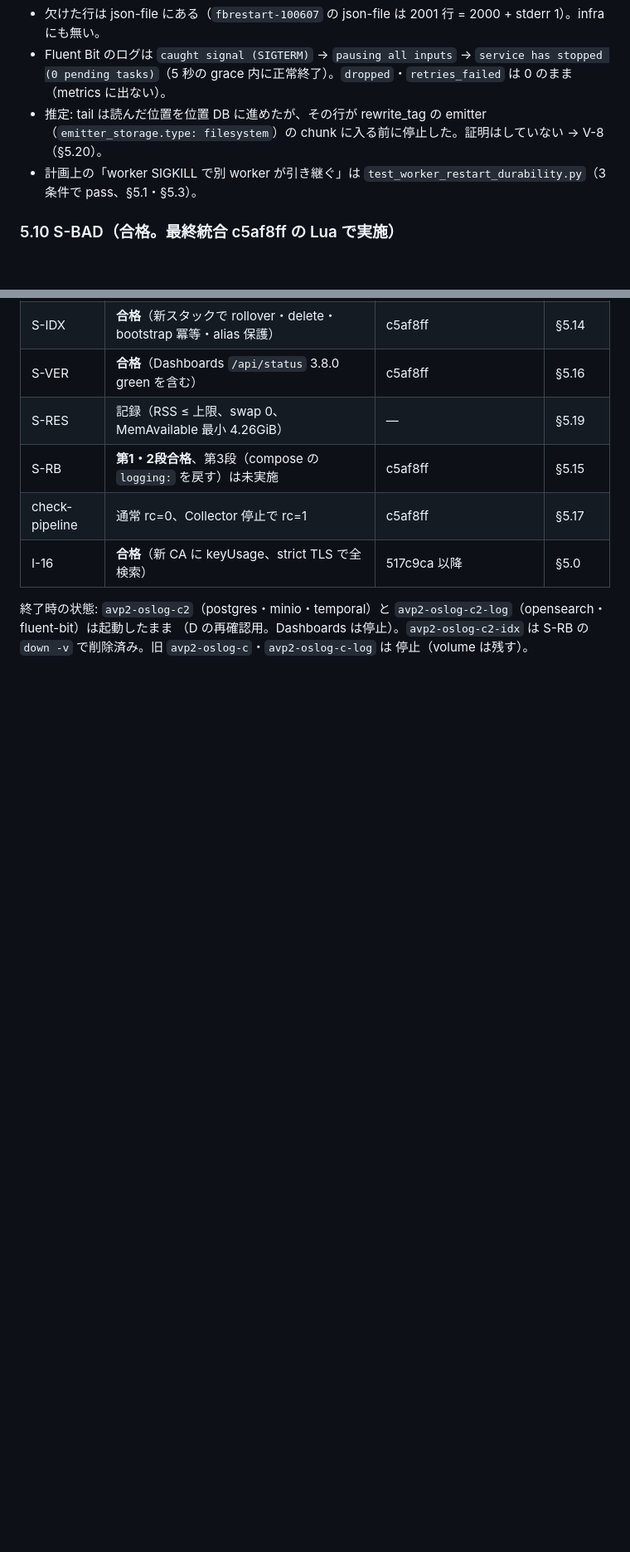
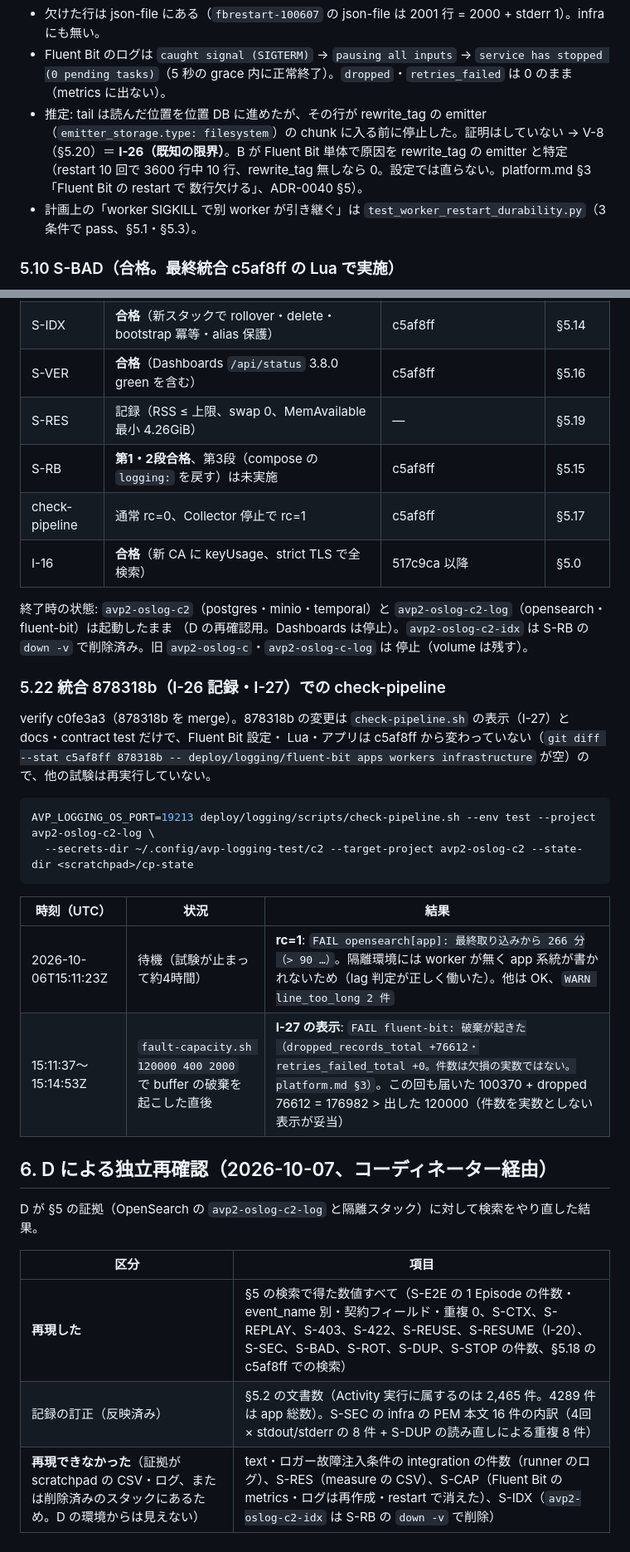
Before and after one commit to amnysk/ai-video-platform-v2, a Markdown page: docs/observability/verification-results.md, 2 parts joined by grey strips. Shown at 83% size. Rendered like a GitHub page; blank space fills up the shorter version.

````diff
--- a/docs/observability/verification-results.md
+++ b/docs/observability/verification-results.md
@@ -524,7 +529,9 @@ logging 経由と `--raw`（print、stdout・stderr）の両方で出した。
 - Fluent Bit のログは `caught signal (SIGTERM)` → `pausing all inputs` → `service has stopped (0 pending tasks)`（5 秒の
   grace 内に正常終了）。`dropped`・`retries_failed` は 0 のまま（metrics に出ない）。
 - 推定: tail は読んだ位置を位置 DB に進めたが、その行が rewrite_tag の emitter（`emitter_storage.type: filesystem`）の
-  chunk に入る前に停止した。証明はしていない → V-8（§5.20）。
+  chunk に入る前に停止した。証明はしていない → V-8（§5.20）＝ **I-26（既知の限界）**。B が Fluent Bit 単体で原因を rewrite_tag の
+  emitter と特定（restart 10 回で 3600 行中 10 行、rewrite_tag 無しなら 0。設定では直らない。platform.md §3「Fluent Bit の restart で
+  数行欠ける」、ADR-0040 §5）。
 - 計画上の「worker SIGKILL で別 worker が引き継ぐ」は `test_worker_restart_durability.py`（3条件で pass、§5.1・§5.3）。
 
 ### 5.10 S-BAD（合格。最終統合 c5af8ff の Lua で実施）
@@ -764,3 +772,29 @@ sa agg    --term episode_id=$EP --term event_name=reservation.reserved --by prov
 終了時の状態: `avp2-oslog-c2`（postgres・minio・temporal）と `avp2-oslog-c2-log`（opensearch・fluent-bit）は起動したまま
 （D の再確認用。Dashboards は停止）。`avp2-oslog-c2-idx` は S-RB の `down -v` で削除済み。旧 `avp2-oslog-c`・`avp2-oslog-c-log` は
 停止（volume は残す）。
+
+### 5.22 統合 878318b（I-26 記録・I-27）での check-pipeline
+
+verify c0fe3a3（878318b を merge）。878318b の変更は `check-pipeline.sh` の表示（I-27）と docs・contract test だけで、Fluent Bit 設定・
+Lua・アプリは c5af8ff から変わっていない（`git diff --stat c5af8ff 878318b -- deploy/logging/fluent-bit apps workers infrastructure`
+が空）ので、他の試験は再実行していない。
+
+```bash
+AVP_LOGGING_OS_PORT=19213 deploy/logging/scripts/check-pipeline.sh --env test --project avp2-oslog-c2-log \
+  --secrets-dir ~/.config/avp-logging-test/c2 --target-project avp2-oslog-c2 --state-dir <scratchpad>/cp-state
+```
+
+| 時刻（UTC） | 状況 | 結果 |
+|---|---|---|
+| 2026-10-06T15:11:23Z | 待機（試験が止まって約4時間） | **rc=1**: `FAIL opensearch[app]: 最終取り込みから 266 分（> 90 …）`。隔離環境には worker が無く app 系統が書かれないため（lag 判定が正しく働いた）。他は OK、`WARN line_too_long 2 件` |
+| 15:11:37〜15:14:53Z | `fault-capacity.sh 120000 400 2000` で buffer の破棄を起こした直後 | **I-27 の表示**: `FAIL fluent-bit: 破棄が起きた（dropped_records_total +76612・retries_failed_total +0。件数は欠損の実数ではない。platform.md §3）`。この回も届いた 100370 + dropped 76612 = 176982 > 出した 120000（件数を実数としない表示が妥当） |
+
+## 6. D による独立再確認（2026-10-07、コーディネーター経由）
+
+D が §5 の証拠（OpenSearch の `avp2-oslog-c2-log` と隔離スタック）に対して検索をやり直した結果。
+
+| 区分 | 項目 |
+|---|---|
+| **再現した** | §5 の検索で得た数値すべて（S-E2E の 1 Episode の件数・event_name 別・契約フィールド・重複 0、S-CTX、S-REPLAY、S-403、S-422、S-REUSE、S-RESUME（I-20）、S-SEC、S-BAD、S-ROT、S-DUP、S-STOP の件数、§5.18 の c5af8ff での検索） |
+| 記録の訂正（反映済み） | §5.2 の文書数（Activity 実行に属するのは 2,465 件。4289 件は app 総数）。S-SEC の infra の PEM 本文 16 件の内訳（4回 × stdout/stderr の 8 件 + S-DUP の読み直しによる重複 8 件） |
+| **再現できなかった**（証拠が scratchpad の CSV・ログ、または削除済みのスタックにあるため。D の環境からは見えない） | text・ロガー故障注入条件の integration の件数（runner のログ）、S-RES（measure の CSV）、S-CAP（Fluent Bit の metrics・ログは再作成・restart で消えた）、S-IDX（`avp2-oslog-c2-idx` は S-RB の `down -v` で削除） |
````
Also changed, not shown: other parts of docs/observability/verification-results.md (+12 -6 lines), docs/operations/logging-runbook.md (+4 -2 lines).
